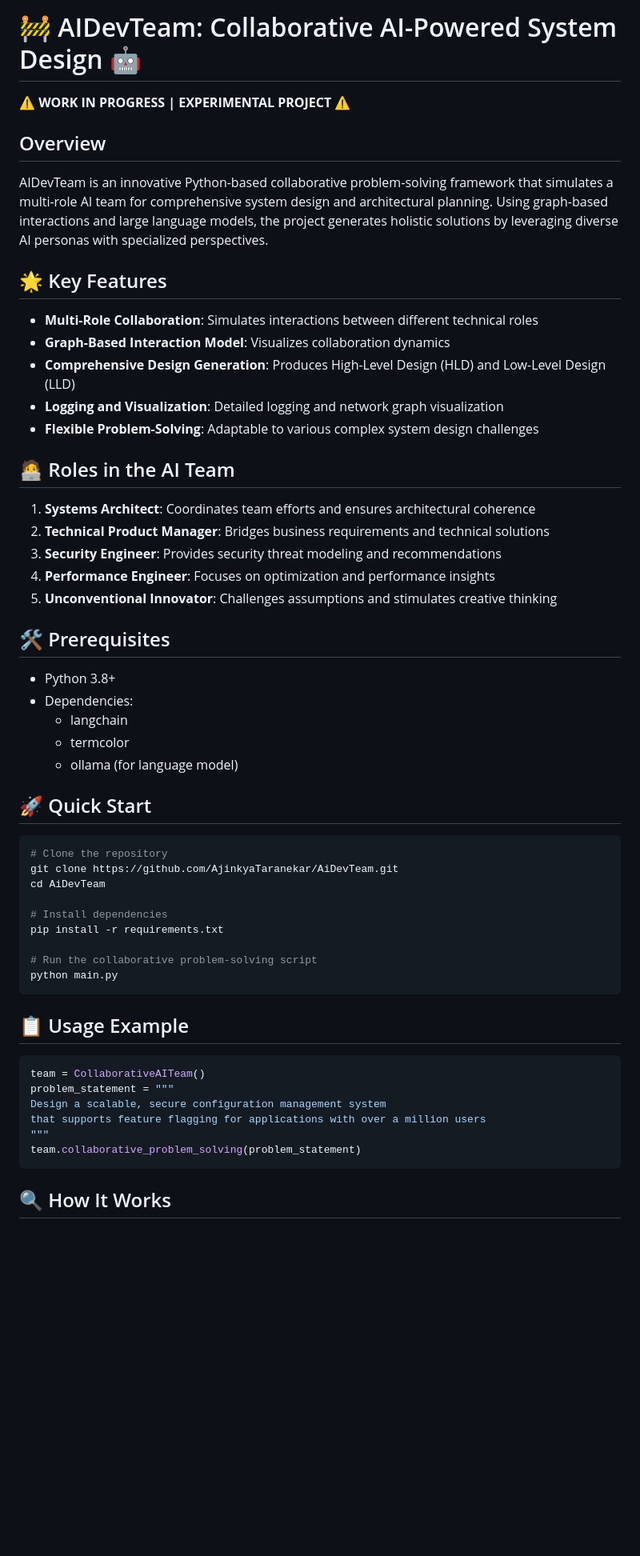
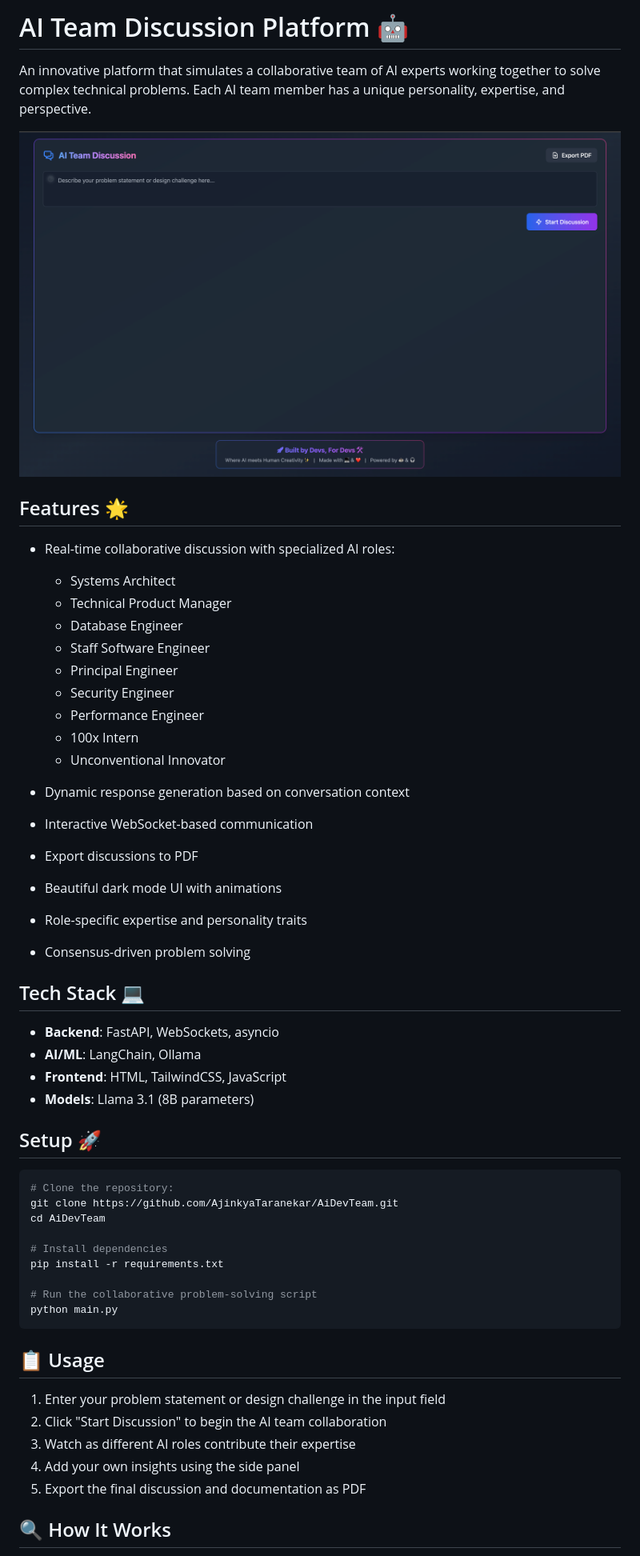
Before and after one commit to AjinkyaTaranekar/AiDevTeam, a Markdown page: README.md, the part around the change. Shown: that part at 80% size. Rendered like a GitHub page; pictures changed too: image.png (added); blank space fills up the shorter version.

Commit message:
- update readme

````diff
--- a/README.md
+++ b/README.md
@@ -1,39 +1,41 @@
-# 🚧 AIDevTeam: Collaborative AI-Powered System Design 🤖
+# AI Team Discussion Platform 🤖
 
-**⚠️ WORK IN PROGRESS | EXPERIMENTAL PROJECT ⚠️**
+An innovative platform that simulates a collaborative team of AI experts working together to solve complex technical problems. Each AI team member has a unique personality, expertise, and perspective.
 
-## Overview
+![AI Team Discussion Platform](image.png)
 
-AIDevTeam is an innovative Python-based collaborative problem-solving framework that simulates a multi-role AI team for comprehensive system design and architectural planning. Using graph-based interactions and large language models, the project generates holistic solutions by leveraging diverse AI personas with specialized perspectives.
+## Features 🌟
 
-## 🌟 Key Features
+- Real-time collaborative discussion with specialized AI roles:
 
-- **Multi-Role Collaboration**: Simulates interactions between different technical roles
-- **Graph-Based Interaction Model**: Visualizes collaboration dynamics
-- **Comprehensive Design Generation**: Produces High-Level Design (HLD) and Low-Level Design (LLD)
-- **Logging and Visualization**: Detailed logging and network graph visualization
-- **Flexible Problem-Solving**: Adaptable to various complex system design challenges
+  - Systems Architect
+  - Technical Product Manager
+  - Database Engineer
+  - Staff Software Engineer
+  - Principal Engineer
+  - Security Engineer
+  - Performance Engineer
+  - 100x Intern
+  - Unconventional Innovator
 
-## 🧑‍💻 Roles in the AI Team
+- Dynamic response generation based on conversation context
+- Interactive WebSocket-based communication
+- Export discussions to PDF
+- Beautiful dark mode UI with animations
+- Role-specific expertise and personality traits
+- Consensus-driven problem solving
 
-1. **Systems Architect**: Coordinates team efforts and ensures architectural coherence
-2. **Technical Product Manager**: Bridges business requirements and technical solutions
-3. **Security Engineer**: Provides security threat modeling and recommendations
-4. **Performance Engineer**: Focuses on optimization and performance insights
-5. **Unconventional Innovator**: Challenges assumptions and stimulates creative thinking
+## Tech Stack 💻
 
-## 🛠 Prerequisites
+- **Backend**: FastAPI, WebSockets, asyncio
+- **AI/ML**: LangChain, Ollama
+- **Frontend**: HTML, TailwindCSS, JavaScript
+- **Models**: Llama 3.1 (8B parameters)
 
-- Python 3.8+
-- Dependencies:
-  - langchain
-  - termcolor
-  - ollama (for language model)
-
-## 🚀 Quick Start
+## Setup 🚀
 
 ```bash
-# Clone the repository
+# Clone the repository:
 git clone https://github.com/AjinkyaTaranekar/AiDevTeam.git
 cd AiDevTeam
 
@@ -44,16 +46,13 @@ pip install -r requirements.txt
 python main.py
 ```
 
-## 📋 Usage Example
+## 📋 Usage
 
-```python
-team = CollaborativeAITeam()
-problem_statement = """
-Design a scalable, secure configuration management system
-that supports feature flagging for applications with over a million users
-"""
-team.collaborative_problem_solving(problem_statement)
-```
+1. Enter your problem statement or design challenge in the input field
+2. Click "Start Discussion" to begin the AI team collaboration
+3. Watch as different AI roles contribute their expertise
+4. Add your own insights using the side panel
+5. Export the final discussion and documentation as PDF
 
 ## 🔍 How It Works
 
````
Also changed, not shown: 1 other file.
